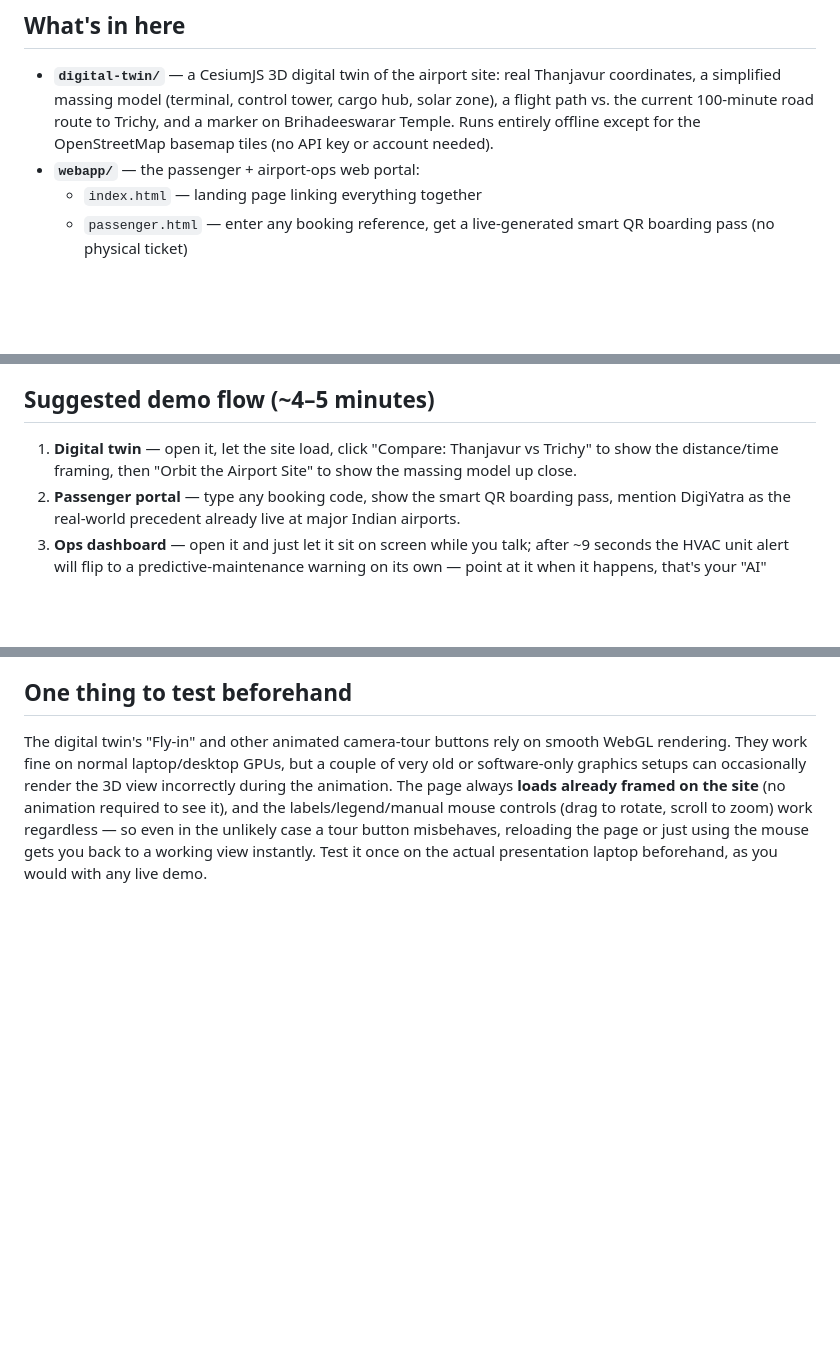
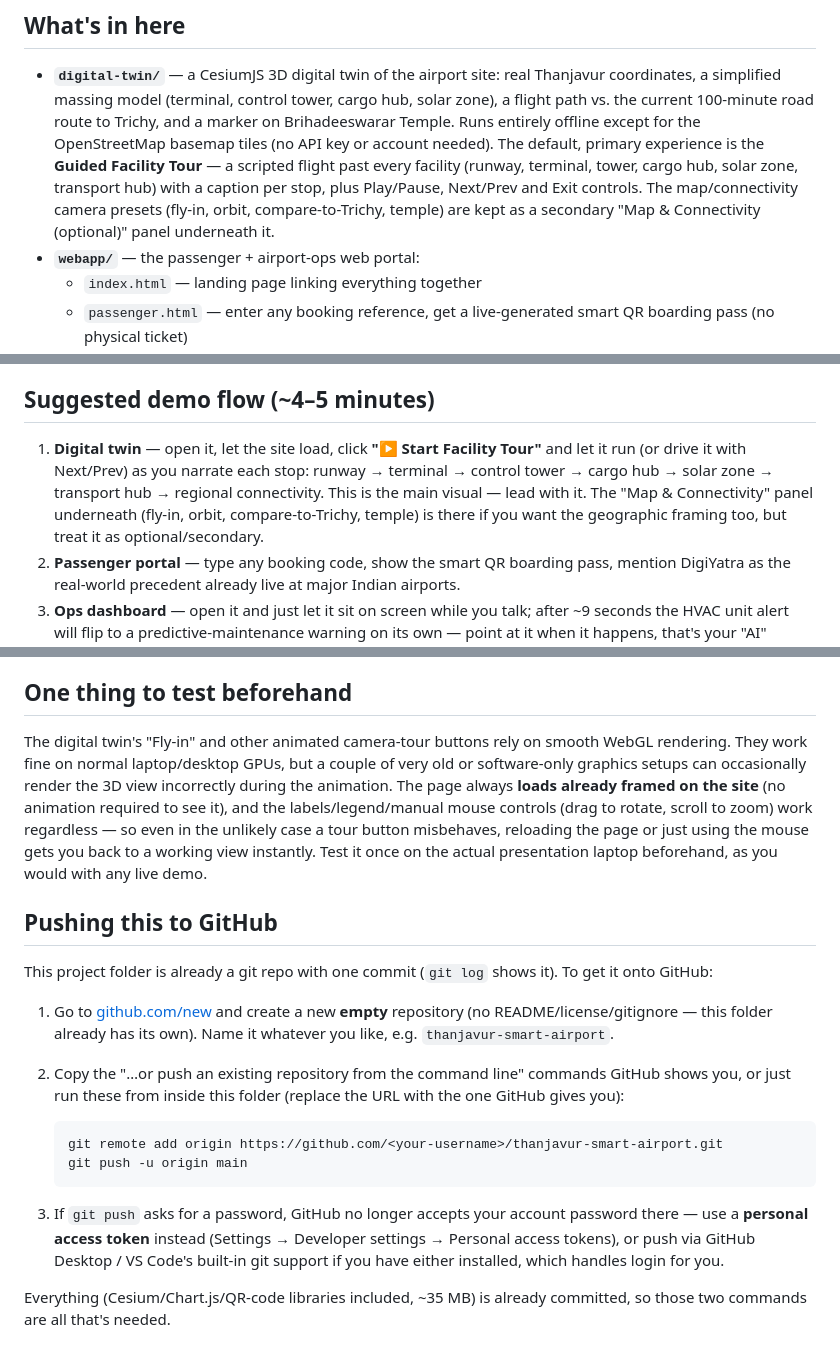
Before and after one commit to Anush65/thanjavur-smart-airport, a Markdown page: README.md, 3 parts joined by grey strips. Drawn GitHub-style; blank space fills up the shorter version.

Commit message:
Add guided facility tour to the digital twin; document GitHub push steps
The tour flies past every facility in sequence (runway, terminal, tower,
cargo hub, solar zone, transport hub, regional connectivity) with a
caption and Play/Pause/Next/Prev/Exit controls, and is now the primary
digital-twin experience. The previous camera presets (fly-in, orbit,
compare, temple) move to a secondary "Map & Connectivity" panel.

````diff
--- a/README.md
+++ b/README.md
@@ -11,6 +11,12 @@ you can actually click through live, instead of only describing them on a slide.
   cargo hub, solar zone), a flight path vs. the current 100-minute road route
   to Trichy, and a marker on Brihadeeswarar Temple. Runs entirely offline
   except for the OpenStreetMap basemap tiles (no API key or account needed).
+  The default, primary experience is the **Guided Facility Tour** — a
+  scripted flight past every facility (runway, terminal, tower, cargo hub,
+  solar zone, transport hub) with a caption per stop, plus Play/Pause,
+  Next/Prev and Exit controls. The map/connectivity camera presets (fly-in,
+  orbit, compare-to-Trichy, temple) are kept as a secondary "Map &
+  Connectivity (optional)" panel underneath it.
 - **`webapp/`** — the passenger + airport-ops web portal:
   - `index.html` — landing page linking everything together
   - `passenger.html` — enter any booking reference, get a live-generated
@@ -63,9 +69,13 @@ exactly what you built:
 
 ## Suggested demo flow (~4–5 minutes)
 
-1. **Digital twin** — open it, let the site load, click "Compare: Thanjavur
-   vs Trichy" to show the distance/time framing, then "Orbit the Airport
-   Site" to show the massing model up close.
+1. **Digital twin** — open it, let the site load, click **"▶ Start Facility
+   Tour"** and let it run (or drive it with Next/Prev) as you narrate each
+   stop: runway → terminal → control tower → cargo hub → solar zone →
+   transport hub → regional connectivity. This is the main visual — lead
+   with it. The "Map & Connectivity" panel underneath (fly-in, orbit,
+   compare-to-Trichy, temple) is there if you want the geographic framing
+   too, but treat it as optional/secondary.
 2. **Passenger portal** — type any booking code, show the smart QR boarding
    pass, mention DigiYatra as the real-world precedent already live at major
    Indian airports.
@@ -87,3 +97,29 @@ regardless — so even in the unlikely case a tour button misbehaves, reloading
 the page or just using the mouse gets you back to a working view instantly.
 Test it once on the actual presentation laptop beforehand, as you would with
 any live demo.
+
+## Pushing this to GitHub
+
+This project folder is already a git repo with one commit (`git log` shows
+it). To get it onto GitHub:
+
+1. Go to [github.com/new](https://github.com/new) and create a new **empty**
+   repository (no README/license/gitignore — this folder already has its
+   own). Name it whatever you like, e.g. `thanjavur-smart-airport`.
+2. Copy the "…or push an existing repository from the command line" commands
+   GitHub shows you, or just run these from inside this folder (replace the
+   URL with the one GitHub gives you):
+
+   ```
+   git remote add origin https://github.com/<your-username>/thanjavur-smart-airport.git
+   git push -u origin main
+   ```
+
+3. If `git push` asks for a password, GitHub no longer accepts your account
+   password there — use a **personal access token** instead (Settings →
+   Developer settings → Personal access tokens), or push via GitHub Desktop
+   / VS Code's built-in git support if you have either installed, which
+   handles login for you.
+
+Everything (Cesium/Chart.js/QR-code libraries included, ~35 MB) is already
+committed, so those two commands are all that's needed.
````
